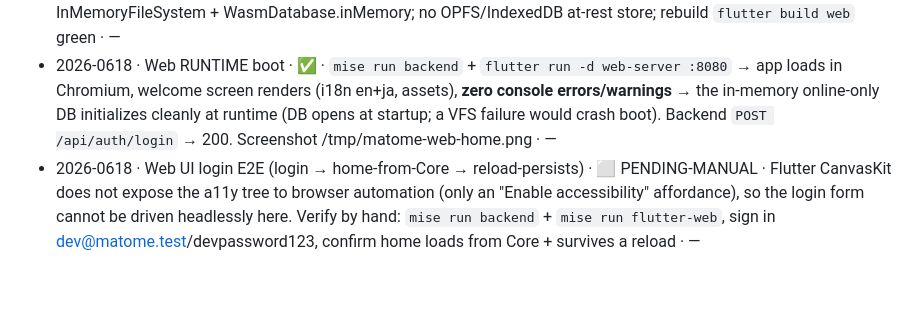
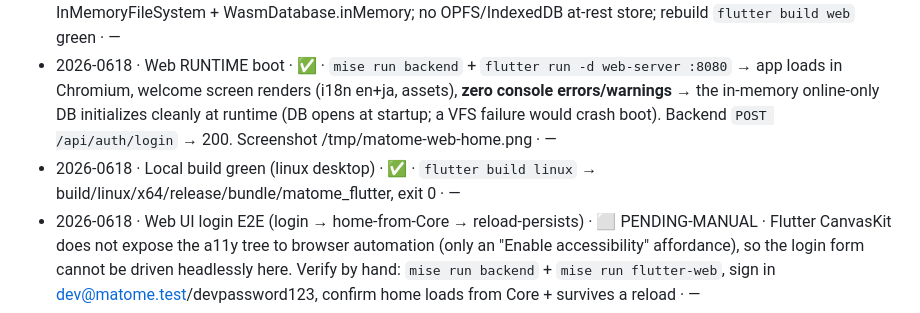
Before and after one commit to matome-org/matome-app, a Markdown page: .docs/parity-matrix.md, the part around one of its changes. GitHub-like rendering; blank space fills up the shorter version.

Commit message:
docs(parity): linux desktop build green
flutter build linux → release bundle, exit 0.

Refs: plan flutter-consolidation #82 (W4).

```diff
--- a/.docs/parity-matrix.md
+++ b/.docs/parity-matrix.md
@@ -61,4 +61,5 @@ Record each cell flip here: `YYYY-MMDD · cell · evidence (cmd / test id / sha)
 - 2026-0618 · Local build green (web) · ✅ · `flutter build web` → build/web/ (main.dart.js 3.8M), wasm dry-run OK, exit 0 · —
 - 2026-0618 · Web offline-persistence DISABLED (online-only, in-memory) · ✅ · commit `08e1f91` — WasmSqlite3 + InMemoryFileSystem + WasmDatabase.inMemory; no OPFS/IndexedDB at-rest store; rebuild `flutter build web` green · —
 - 2026-0618 · Web RUNTIME boot · ✅ · `mise run backend` + `flutter run -d web-server :8080` → app loads in Chromium, welcome screen renders (i18n en+ja, assets), **zero console errors/warnings** → the in-memory online-only DB initializes cleanly at runtime (DB opens at startup; a VFS failure would crash boot). Backend `POST /api/auth/login` → 200. Screenshot /tmp/matome-web-home.png · —
+- 2026-0618 · Local build green (linux desktop) · ✅ · `flutter build linux` → build/linux/x64/release/bundle/matome_flutter, exit 0 · —
 - 2026-0618 · Web UI login E2E (login → home-from-Core → reload-persists) · ⬜ PENDING-MANUAL · Flutter CanvasKit does not expose the a11y tree to browser automation (only an "Enable accessibility" affordance), so the login form cannot be driven headlessly here. Verify by hand: `mise run backend` + `mise run flutter-web`, sign in dev@matome.test/devpassword123, confirm home loads from Core + survives a reload · —
```
Also changed, not shown: other parts of .docs/parity-matrix.md (+1 -1 lines).
